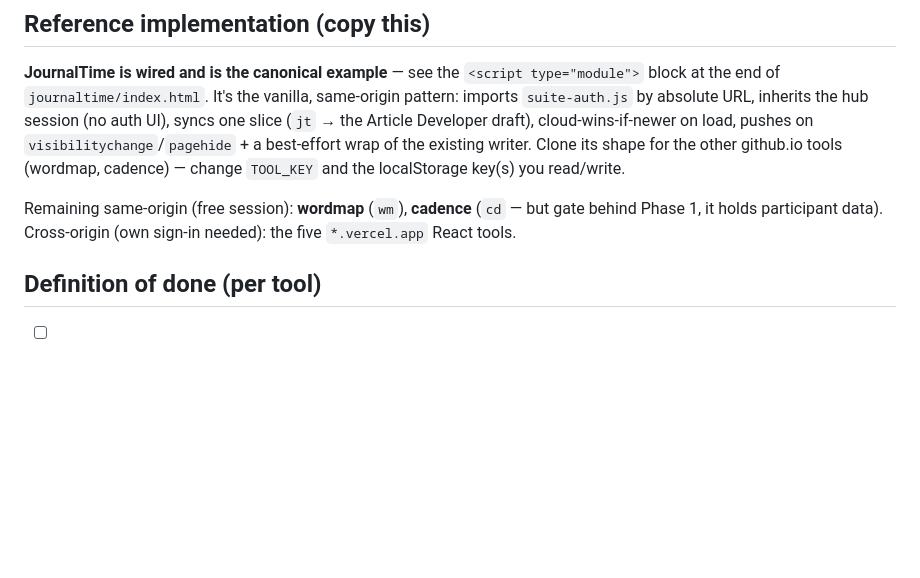
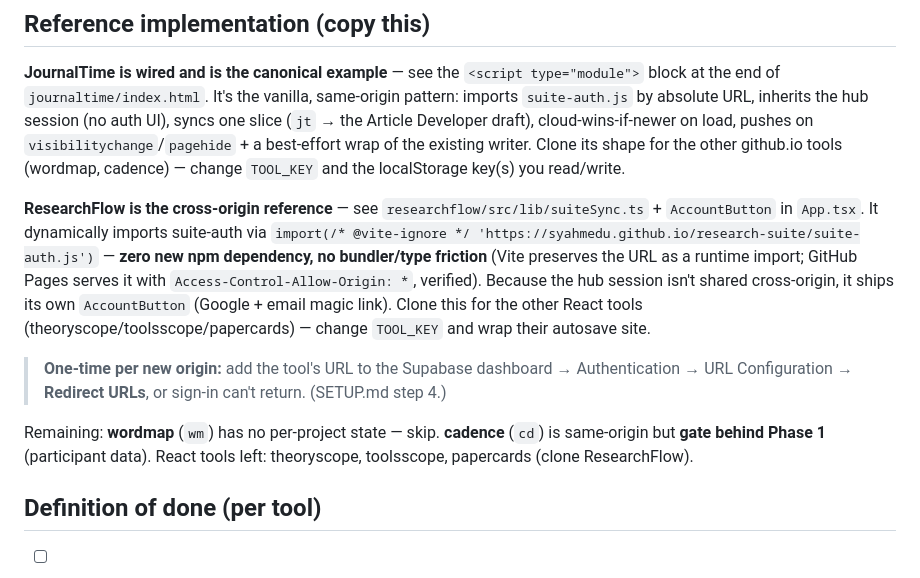
Before and after one commit to SyAhmedU/research-suite, a Markdown page: ADOPTING-SYNC.md, the part around the change. Drawn GitHub-style; blank space fills up the shorter version.

Commit message:
ADOPTING-SYNC: add ResearchFlow as the cross-origin reference impl
Co-Authored-By: Claude Opus 4.8 <noreply@anthropic.com>

```diff
--- a/ADOPTING-SYNC.md
+++ b/ADOPTING-SYNC.md
@@ -84,7 +84,11 @@ Supabase keeps the session in `localStorage`, which is **per-origin**:
 
 **JournalTime is wired and is the canonical example** — see the `<script type="module">` block at the end of `journaltime/index.html`. It's the vanilla, same-origin pattern: imports `suite-auth.js` by absolute URL, inherits the hub session (no auth UI), syncs one slice (`jt` → the Article Developer draft), cloud-wins-if-newer on load, pushes on `visibilitychange`/`pagehide` + a best-effort wrap of the existing writer. Clone its shape for the other github.io tools (wordmap, cadence) — change `TOOL_KEY` and the localStorage key(s) you read/write.
 
-Remaining same-origin (free session): **wordmap** (`wm`), **cadence** (`cd` — but gate behind Phase 1, it holds participant data). Cross-origin (own sign-in needed): the five `*.vercel.app` React tools.
+**ResearchFlow is the cross-origin reference** — see `researchflow/src/lib/suiteSync.ts` + `AccountButton` in `App.tsx`. It dynamically imports suite-auth via `import(/* @vite-ignore */ 'https://syahmedu.github.io/research-suite/suite-auth.js')` — **zero new npm dependency, no bundler/type friction** (Vite preserves the URL as a runtime import; GitHub Pages serves it with `Access-Control-Allow-Origin: *`, verified). Because the hub session isn't shared cross-origin, it ships its own `AccountButton` (Google + email magic link). Clone this for the other React tools (theoryscope/toolsscope/papercards) — change `TOOL_KEY` and wrap their autosave site.
+
+> **One-time per new origin:** add the tool's URL to the Supabase dashboard → Authentication → URL Configuration → **Redirect URLs**, or sign-in can't return. (SETUP.md step 4.)
+
+Remaining: **wordmap** (`wm`) has no per-project state — skip. **cadence** (`cd`) is same-origin but **gate behind Phase 1** (participant data). React tools left: theoryscope, toolsscope, papercards (clone ResearchFlow).
 
 ## Definition of done (per tool)
 - [ ] Signed-out / preview behaviour is byte-for-byte unchanged.
```
